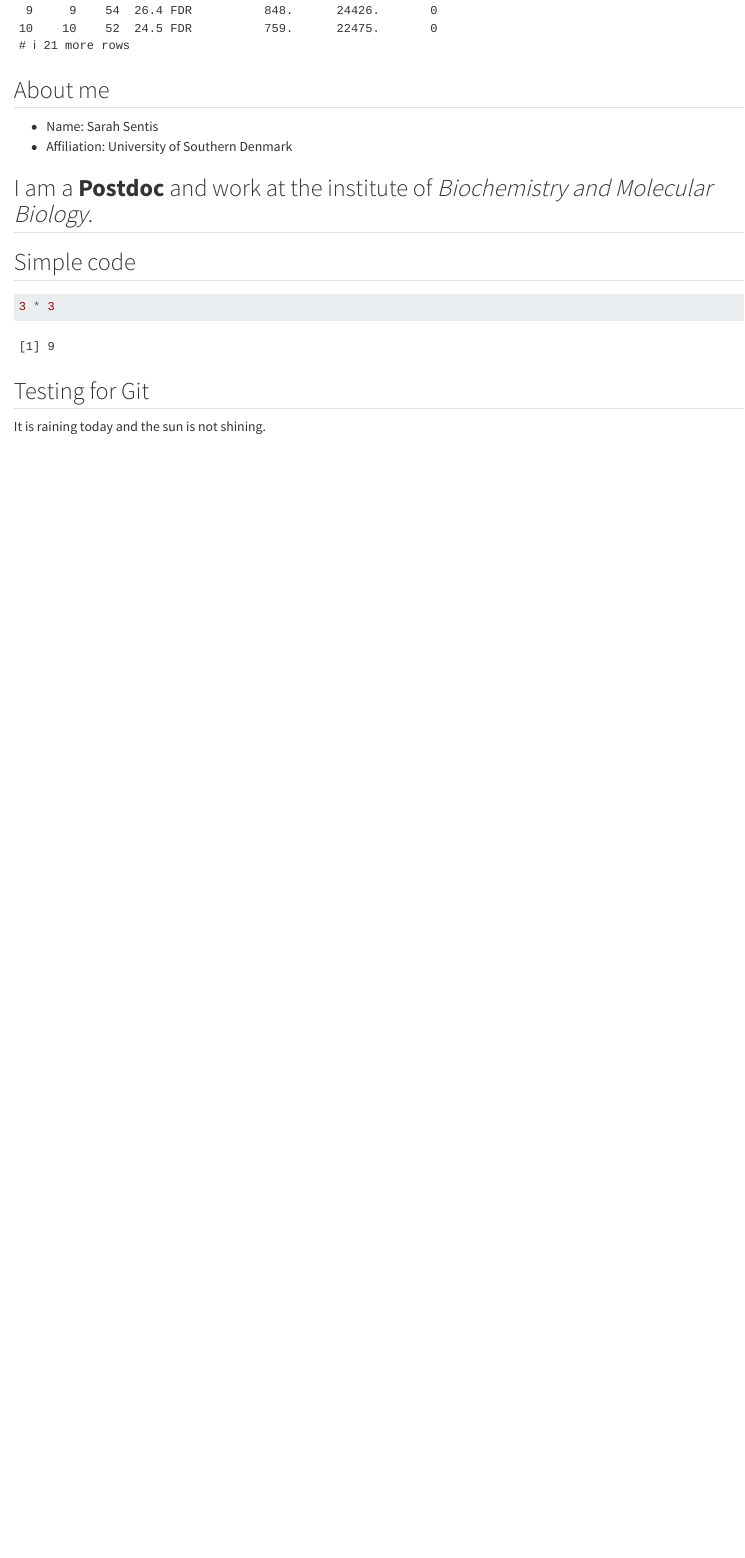
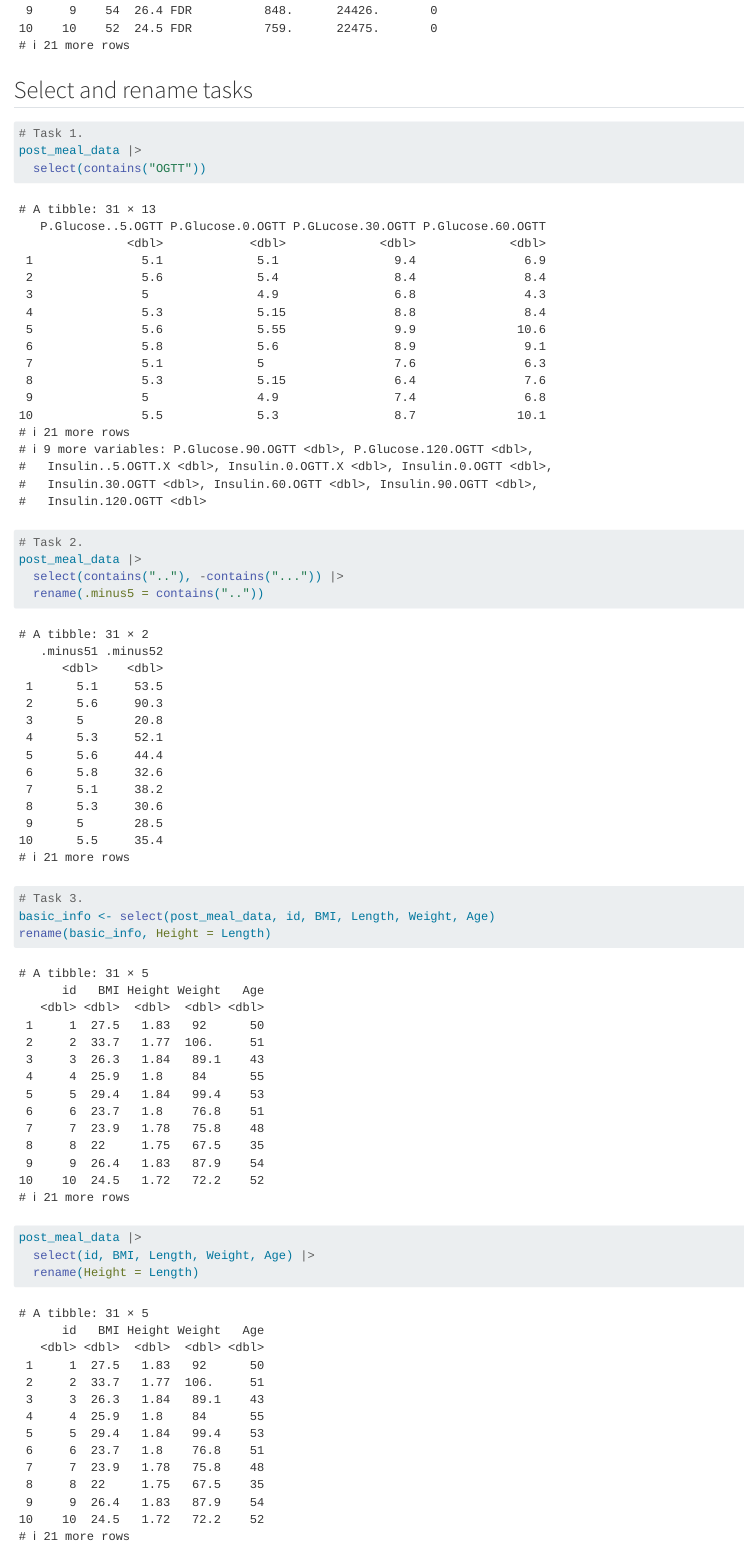
Before and after one commit to coffeebean079/LearningR, a Quarto document (docs/learning.qmd): the page in a window 1100 px wide, from 12930 px down. Rendered offline with R 4.5, knitr and Pandoc in place of Quarto, with nearby package versions.

Commit message:
Completion Task 1-3.

````diff
--- a/docs/learning.qmd
+++ b/docs/learning.qmd
@@ -144,3 +144,4 @@ small_post_meal_data |>
   )
 ```
 
+## Select and rename tasks
@@ -147,3 +150,20 @@ small_post_meal_data |>
+# Task 1.
+post_meal_data |>
+  select(contains("OGTT"))
+
+# Task 2.
+post_meal_data |>
+  select(contains(".."), -contains("...")) |>
+  rename(.minus5 = contains(".."))
+
+# Task 3.
+basic_info <- select(post_meal_data, id, BMI, Length, Weight, Age)
+rename(basic_info, Height = Length)
+
+post_meal_data |>
+  select(id, BMI, Length, Weight, Age) |>
+  rename(Height = Length)
+```
 
 
 ## About me
````
Also changed, not shown: docs/learning.qmd (2 more changed lines), 1 other file.
